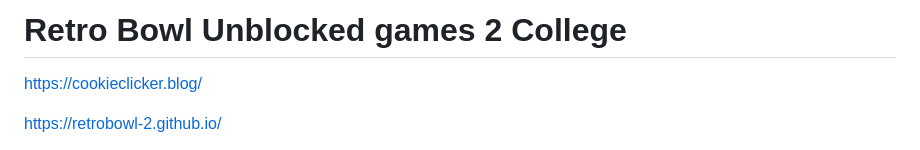
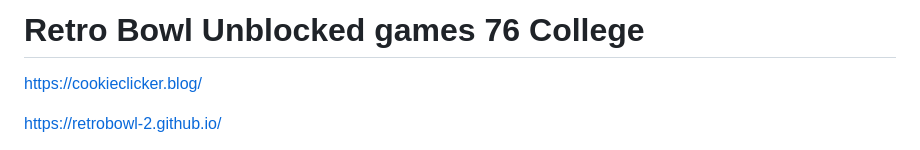
Before and after one commit to unblocked-76-6x/retro-bowl, a Markdown page: README.md, the part around the change. Rendered like a GitHub page.

```diff
--- a/README.md
+++ b/README.md
@@ -1,4 +1,4 @@
-# Retro Bowl Unblocked games 2 College
+# Retro Bowl Unblocked games 76 College
 
 https://cookieclicker.blog/
 
```
